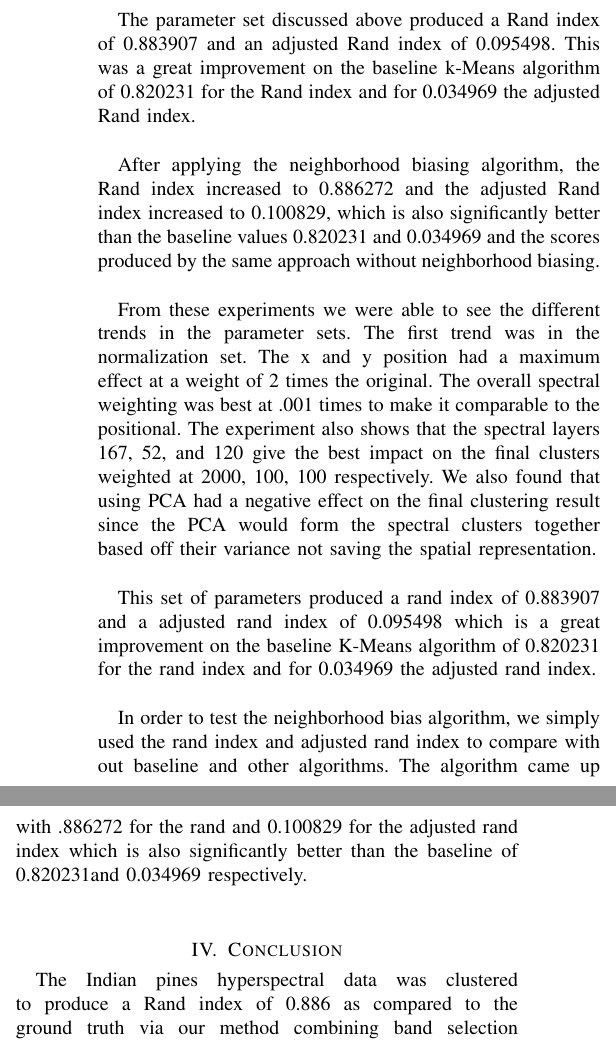
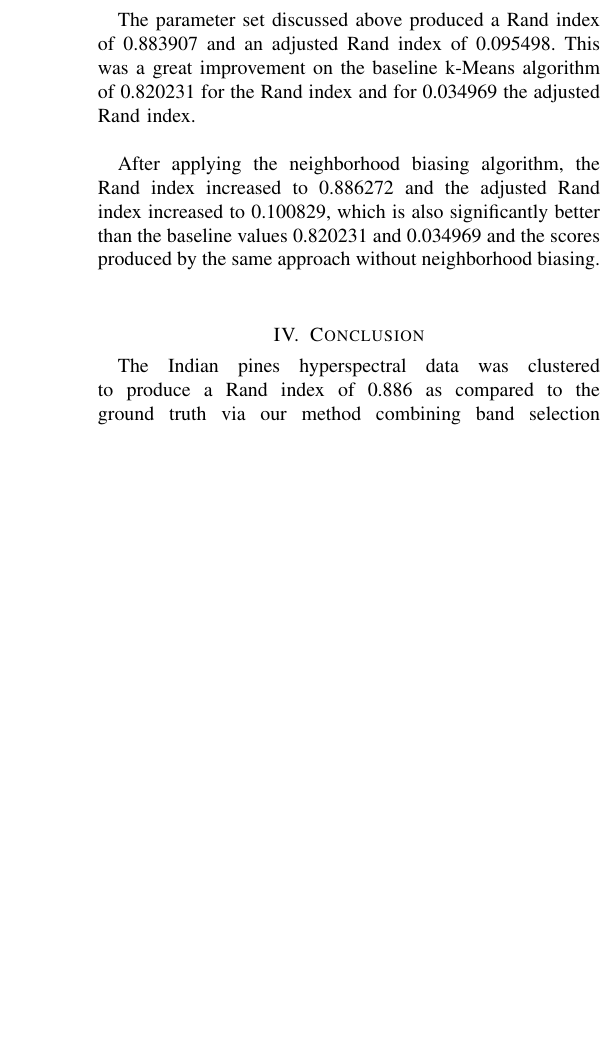
Before and after one commit to samkreter/kmeans-clustering-with-spatial-bias, a LaTeX paper (report/project-2-jiqixuexitalnanle.tex): two parts of the columns of page 3 of 3 before the commit and part of one column of page 3 of 3 after it, the two joined at a grey line, cut so that both start at the same text, the shorter picture padded with empty space. Compiled offline with pdfLaTeX; a missing font is replaced by an installed copy or a similar font; a LaTeX package or settings file that is missing is left out.

Commit message:
idk what changes I made

```diff
--- a/report/project-2-jiqixuexitalnanle.tex
+++ b/report/project-2-jiqixuexitalnanle.tex
@@ -100,11 +100,6 @@ The Indian Pines \cite{IndianPines} dataset used in our research consisted of tw
 
   After applying the neighborhood biasing algorithm, the Rand index increased to 0.886272 and the adjusted Rand index increased to 0.100829, which is also significantly better than the baseline values 0.820231 and 0.034969 and the scores produced by the same approach without neighborhood biasing.\\
 
-  From these experiments we were able to see the different trends in the parameter sets. The first trend was in the normalization set. The x and y position had a maximum effect at a weight of 2 times the original. The overall spectral weighting was best at .001 times to make it comparable to the positional. The experiment also shows that the spectral layers 167, 52, and 120 give the best impact on the final clusters weighted at 2000, 100, 100 respectively. We also found that using PCA had a negative effect on the final clustering result since the PCA would form the spectral clusters together based off their variance not saving the spatial representation.\\
-
-  This set of parameters produced a rand index of 0.883907 and a adjusted rand index of 0.095498 which is a great improvement on the baseline K-Means algorithm of 0.820231 for the rand index and for 0.034969 the adjusted rand index.\\
-
-  In order to test the neighborhood bias algorithm, we simply used the rand index and adjusted rand index to compare with out baseline and other algorithms. The algorithm came up with .886272 for the rand and 0.100829 for the adjusted rand index which is also significantly better than the baseline of 0.820231and 0.034969 respectively.\\
 
 \section{Conclusion}
   The Indian pines hyperspectral data was clustered to produce a Rand index of 0.886 as compared to the ground truth via our method combining band selection for dimensionality reduction, feature weighting, k-Means clustering, and a new algorithm based spatial biasing. The development of this method grew out of a baseline implementation using just a k-Means clustering, and through the iterations of the approach some key insights were made. Primarily, we found that PCA does not perform well in some cases compared to the simpler method of selecting individual wavelengths for dimensionality reduction. Furthermore, more complex clustering methods like DBSCAN were found to perform more poorly as compared to simple k-Means. This, of course, is not a general result as k-Means can often perform very poorly. However, this approach demonstrates that simpler clustering methods can still be superior depending on the data set. Finally, a spatial biasing algorithm was developed that modifies any arbitrary clustering output to account for the a pixels relationship with its spatial neighbors. In almost all cases, this biasing provided a modest gain in terms of the Rand and adjusted Rand index, and provided qualitatively better results that excluded spectral outliers.\\
```
Also changed, not shown: report/project-2-jiqixuexitalnanle.pdf, report/project-2-jiqixuexitalnanle.tex (2 more changed lines), 1 other file.
